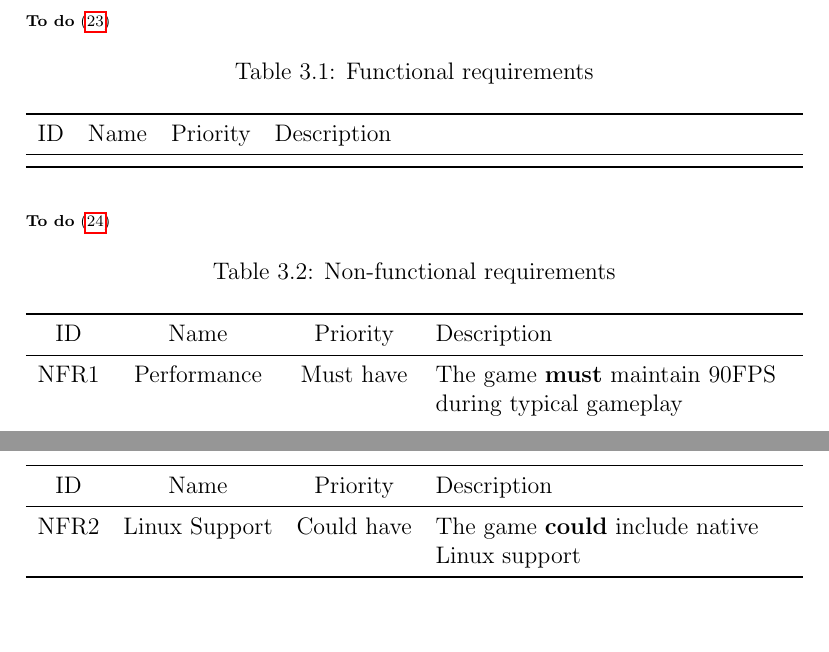
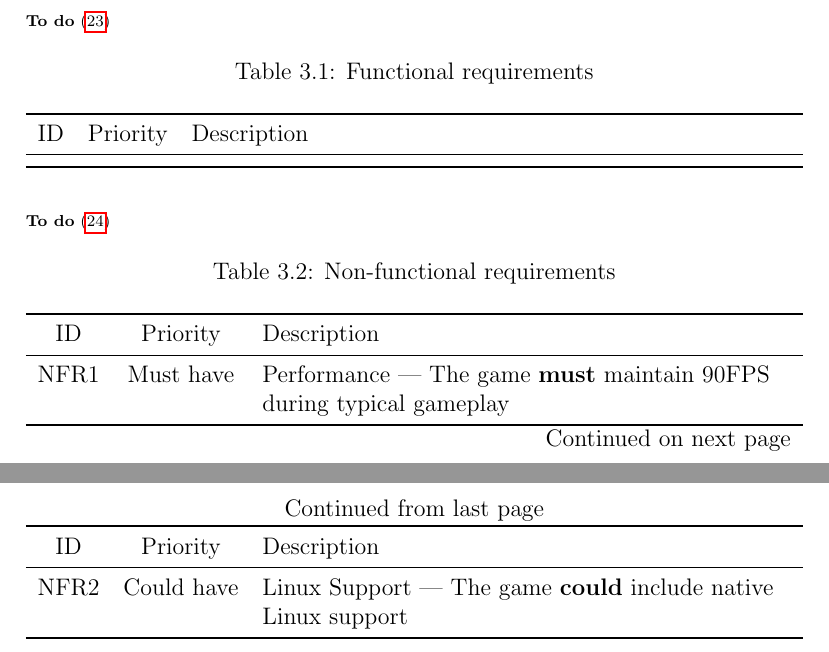
Before and after one commit to kieranknowles1/vindolanda-vr, a LaTeX document (report/vindolandra.tex): two parts of pages 11 and 12 of 15, joined at a grey line, cut so that both start at the same text, the shorter picture padded with empty space. Compiled offline with pdfLaTeX.

Commit message:
report: tweak requirements formatting
merge name and description columns to give more room for descriptions

```diff
--- a/report/vindolandra.tex
+++ b/report/vindolandra.tex
@@ -3,6 +3,7 @@
 \usepackage{tabularx} % Multi-line cells
 \usepackage{xltabular} % Multi-page tables
 \usepackage{booktabs} % Fancy looking tables
+\usepackage{tableext} % My extra table commands
 
 \usepackage{parskip} % Replace tab on new paragraph with extra y-spacing
 
@@ -130,27 +132,25 @@ Tables \ref{table:fr} and \ref{table:nfr} contain lists of functional and
 non-functional requirements respectively with priorities assigned using the
 MoSCoW method (Must-have, Should-have, Could-have, and Won't-have).
 
-\newcommand{\header}{\toprule{}ID & Name & Priority & Description \\\midrule}
+\newcommand{\header}{\longtablehead{ID & Priority & Description}{3}}
 \newcounter{reqindex}
 \newcommand{\reqtype}{FR}
 \newcommand{\requirement}[3]
-{\reqtype\stepcounter{reqindex}\arabic{reqindex} & #1 & #2 & #3 \\}
+{\reqtype\stepcounter{reqindex}\arabic{reqindex} & #2 & #1 --- #3 \\ }
 
 \todo{Functional requirements}
-\begin{xltabular}{\textwidth}{cccL}
+\begin{xltabular}{\textwidth}{ccL}
   \caption{\label{table:fr}Functional requirements}\\
-  \header\endfirsthead
-  \header\endhead
+  \header
 
   \bottomrule
 \end{xltabular}
 
 \todo{Non functional requirements}
 \renewcommand{\reqtype}{NFR}\setcounter{reqindex}{0}
-\begin{xltabular}{\textwidth}{cccL}
+\begin{xltabular}{\textwidth}{ccL}
   \caption{\label{table:nfr}Non-functional requirements}\\
-  \header\endfirsthead
-  \header\endhead
+  \header
 
   \requirement{Performance}{Must have}
   {The game \textbf{must} maintain 90FPS during typical gameplay}
```
Also changed, not shown: report/tableext.sty (added, +19 -0 lines), report/vindolandra.tex (3 more changed lines).
